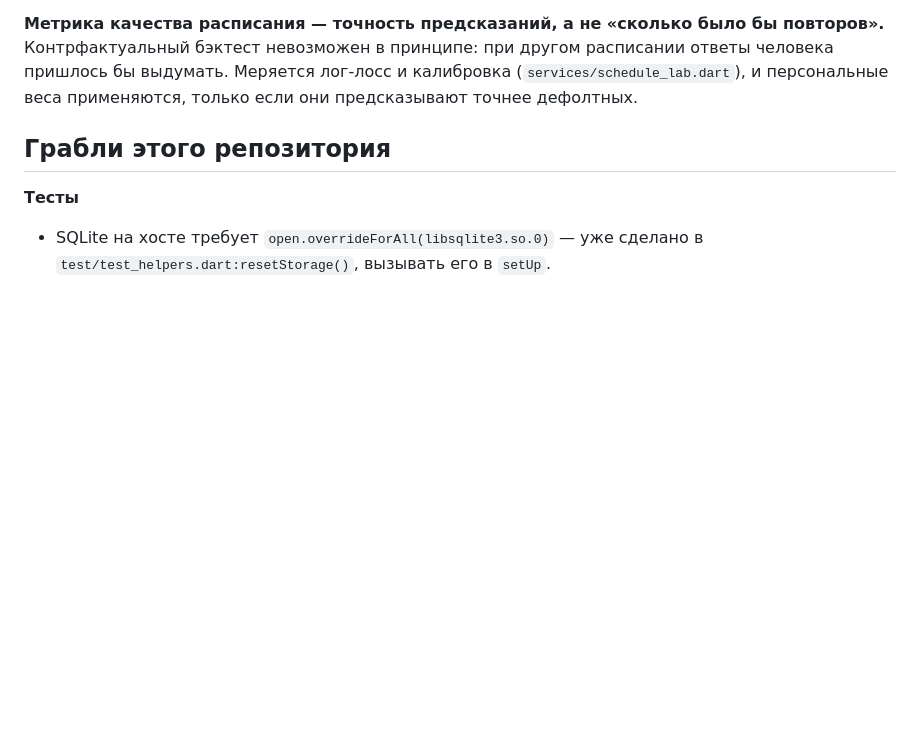
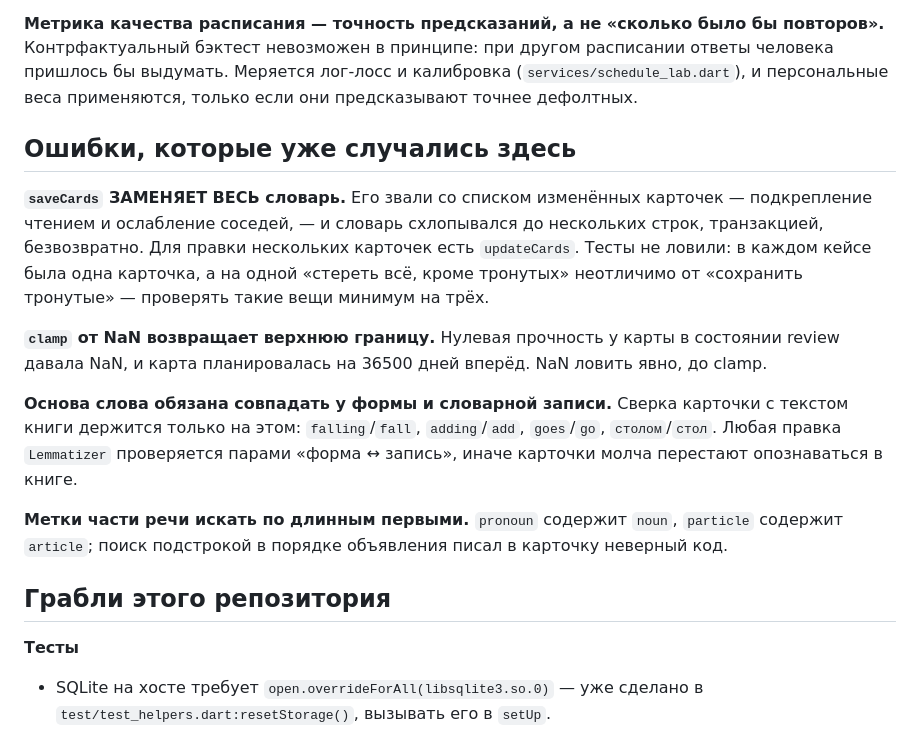
Before and after one commit to THET1ME-1/Fern, a Markdown page: CLAUDE.md, the part around the change. Drawn GitHub-style; blank space fills up the shorter version.

Commit message:
Память проекта: четыре ошибки, которые уже случались
Записаны как грабли, а не как история: saveCards заменяет всё, clamp от
NaN отдаёт верхнюю границу, основа слова должна совпадать у формы и
словарной записи, метки части речи искать длинными первыми.

Co-Authored-By: Claude Opus 4.8 (1M context) <noreply@anthropic.com>

```diff
--- a/CLAUDE.md
+++ b/CLAUDE.md
@@ -81,6 +81,28 @@ Material в тестовой среде рисуются квадратами
 расписании ответы человека пришлось бы выдумать. Меряется лог-лосс и калибровка
 (`services/schedule_lab.dart`), и персональные веса применяются, только если они
 предсказывают точнее дефолтных.
+
+## Ошибки, которые уже случались здесь
+
+**`saveCards` ЗАМЕНЯЕТ ВЕСЬ словарь.** Его звали со списком изменённых
+карточек — подкрепление чтением и ослабление соседей, — и словарь схлопывался
+до нескольких строк, транзакцией, безвозвратно. Для правки нескольких карточек
+есть `updateCards`. Тесты не ловили: в каждом кейсе была одна карточка, а на
+одной «стереть всё, кроме тронутых» неотличимо от «сохранить тронутые» —
+проверять такие вещи минимум на трёх.
+
+**`clamp` от NaN возвращает верхнюю границу.** Нулевая прочность у карты в
+состоянии review давала NaN, и карта планировалась на 36500 дней вперёд.
+NaN ловить явно, до clamp.
+
+**Основа слова обязана совпадать у формы и словарной записи.** Сверка карточки
+с текстом книги держится только на этом: `falling`/`fall`, `adding`/`add`,
+`goes`/`go`, `столом`/`стол`. Любая правка `Lemmatizer` проверяется парами
+«форма ↔ запись», иначе карточки молча перестают опознаваться в книге.
+
+**Метки части речи искать по длинным первыми.** `pronoun` содержит `noun`,
+`particle` содержит `article`; поиск подстрокой в порядке объявления писал в
+карточку неверный код.
 
 ## Грабли этого репозитория
 
```
